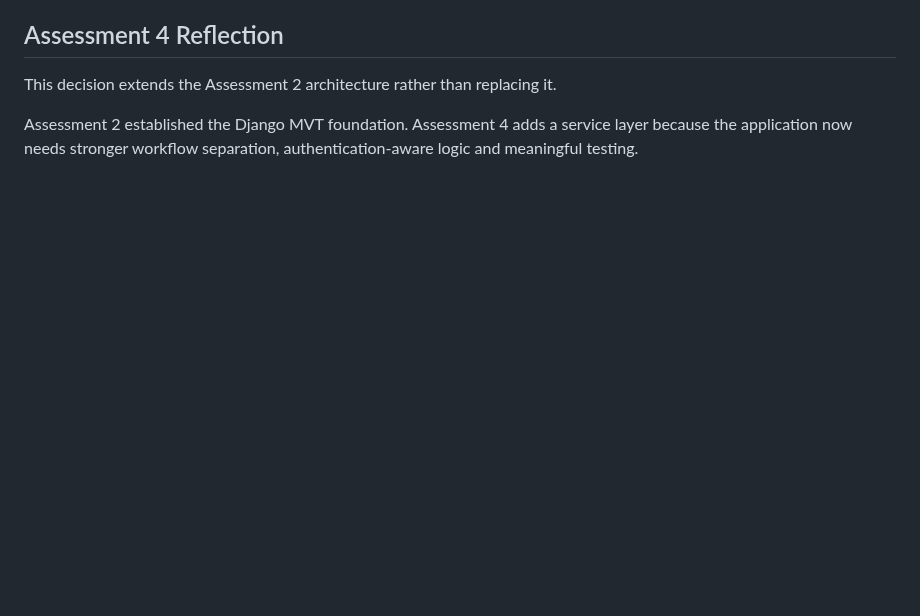
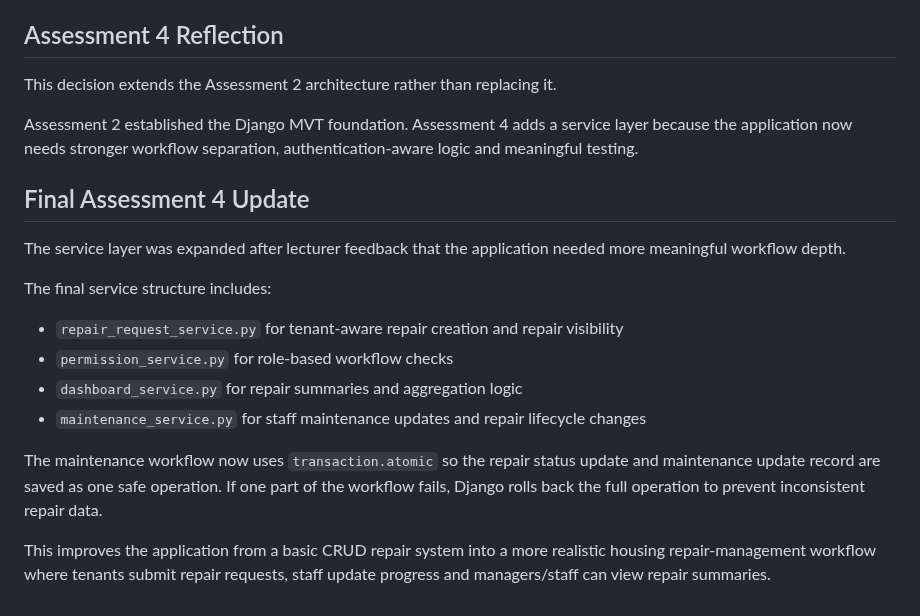
Before and after one commit to Kamal03102006/Group3_S126_HIT237-_Building-Interactive-Software, a Markdown page: ADR-Kamal/Architectural Decision Record-8-Service Layer.md, the part around the change. Drawn GitHub-style; blank space fills up the shorter version.

Commit message:
Finalize ADR updates for service workflow improvements

```diff
--- a/ADR-Kamal/Architectural Decision Record-8-Service Layer.md
+++ b/ADR-Kamal/Architectural Decision Record-8-Service Layer.md
@@ -118,3 +118,18 @@ Future tests should verify:
 This decision extends the Assessment 2 architecture rather than replacing it.
 
 Assessment 2 established the Django MVT foundation. Assessment 4 adds a service layer because the application now needs stronger workflow separation, authentication-aware logic and meaningful testing.
+
+## Final Assessment 4 Update
+
+The service layer was expanded after lecturer feedback that the application needed more meaningful workflow depth.
+
+The final service structure includes:
+
+- `repair_request_service.py` for tenant-aware repair creation and repair visibility
+- `permission_service.py` for role-based workflow checks
+- `dashboard_service.py` for repair summaries and aggregation logic
+- `maintenance_service.py` for staff maintenance updates and repair lifecycle changes
+
+The maintenance workflow now uses `transaction.atomic` so the repair status update and maintenance update record are saved as one safe operation. If one part of the workflow fails, Django rolls back the full operation to prevent inconsistent repair data.
+
+This improves the application from a basic CRUD repair system into a more realistic housing repair-management workflow where tenants submit repair requests, staff update progress and managers/staff can view repair summaries.
```
Also changed, not shown: ADR-Kamal/Architectural Decision Record-7.md (+6 -0 lines), ADR-Kamal/Architectural Decision Record-9-dashboard.md (+16 -0 lines).
